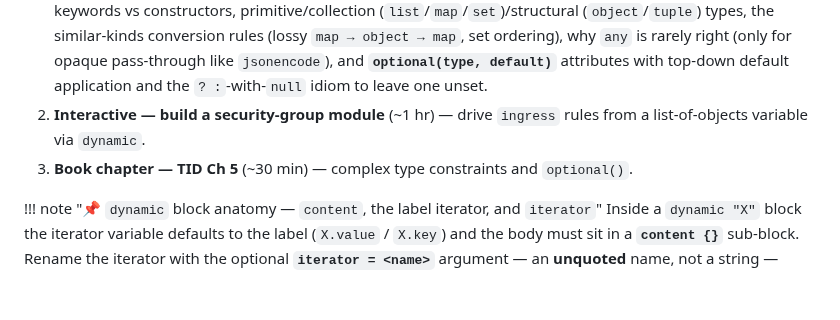
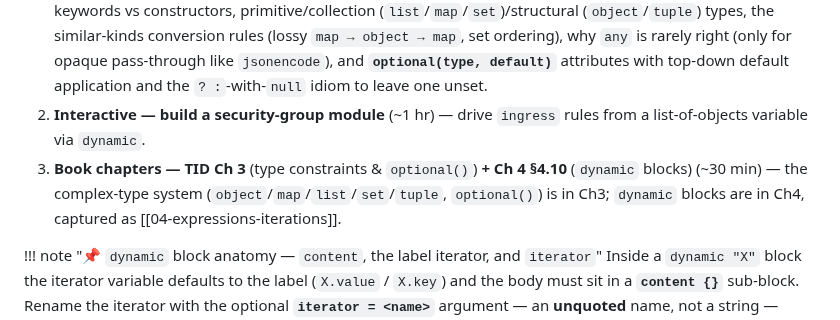
Before and after one commit to arindamchoudhury/terraform-gyan, a Markdown page: docs/learning-path.md, the part around one of its changes. Rendered like a GitHub page; blank space fills up the shorter version.

```diff
--- a/docs/learning-path.md
+++ b/docs/learning-path.md
@@ -366,7 +366,7 @@ You are ready to advance when you can:
 
 1. **Reference — [HCDocs "dynamic blocks"](https://developer.hashicorp.com/terraform/language/expressions/dynamic-blocks) + ["Type Constraints"](https://developer.hashicorp.com/terraform/language/expressions/type-constraints)** (~40 min) — syntax and when `dynamic` is worth the readability cost. The dynamic-blocks page is captured as [[tf-expr-dynamic-blocks]] — full anatomy (`for_each`/`iterator`/`labels`/`content`, the `key`/`value` iterator attributes and the set-key caveat), the meta-argument-block limitation (can't generate `lifecycle`/`provisioner`), multi-level nesting with a distinct `iterator` per level, `flatten`/`setproduct` to shape `for_each`, and the "write blocks literally where possible" best practice. The Type Constraints page is captured as [[tf-expr-type-constraints]] — keywords vs constructors, primitive/collection (`list`/`map`/`set`)/structural (`object`/`tuple`) types, the similar-kinds conversion rules (lossy `map → object → map`, set ordering), why `any` is rarely right (only for opaque pass-through like `jsonencode`), and **`optional(type, default)`** attributes with top-down default application and the `? :`-with-`null` idiom to leave one unset.
 2. **Interactive — build a security-group module** (~1 hr) — drive `ingress` rules from a list-of-objects variable via `dynamic`.
-3. **Book chapter — TID Ch 5** (~30 min) — complex type constraints and `optional()`.
+3. **Book chapters — TID Ch 3** (type constraints & `optional()`) **+ Ch 4 §4.10** (`dynamic` blocks) (~30 min) — the complex-type system (`object`/`map`/`list`/`set`/`tuple`, `optional()`) is in Ch3; `dynamic` blocks are in Ch4, captured as [[04-expressions-iterations]].
 
 !!! note "📌 `dynamic` block anatomy — `content`, the label iterator, and `iterator`"
     Inside a `dynamic "X"` block the iterator variable defaults to the label (`X.value` / `X.key`) and the body must sit in a **`content {}`** sub-block. Rename the iterator with the optional **`iterator = <name>`** argument — an **unquoted** name, not a string — which is needed when **nested** `dynamic` blocks share a label so the inner one doesn't shadow the outer's keyword. Toggle a whole block on/off with `for_each = cond ? ["x"] : []`. Stable in Terraform and OpenTofu (the only recent change is OpenTofu 1.12 allowing provider-defined functions in a dynamic `for_each`, #3429). Full treatment: TID Ch4 §4.10.
```
Also changed, not shown: other parts of docs/learning-path.md (+1 -1 lines).
